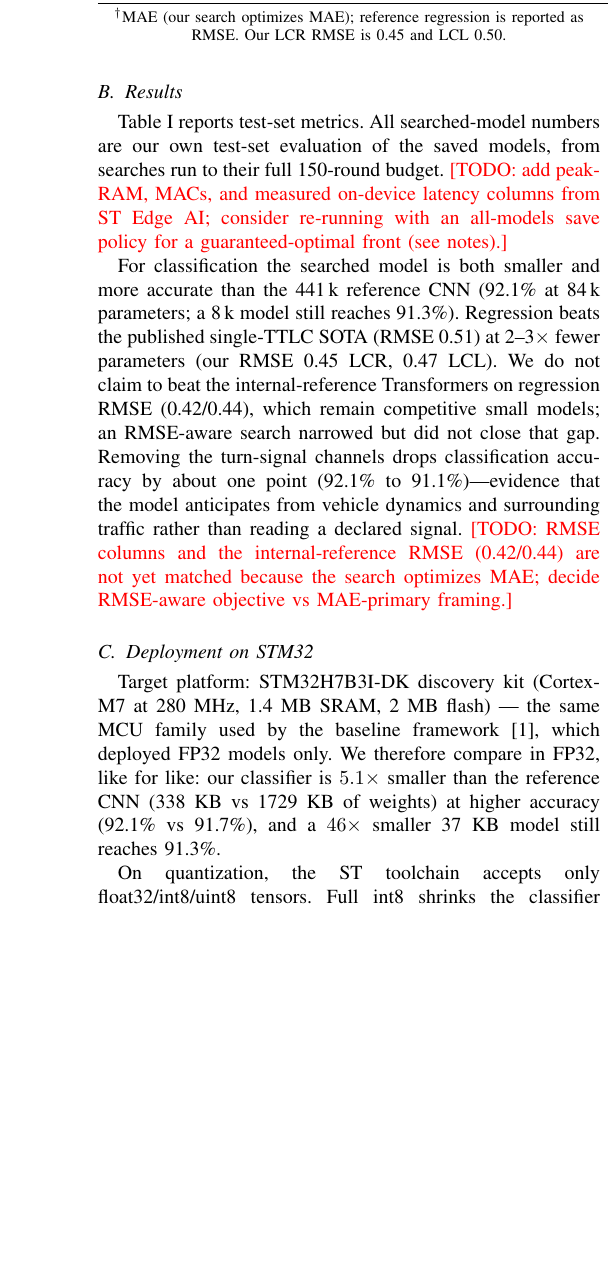
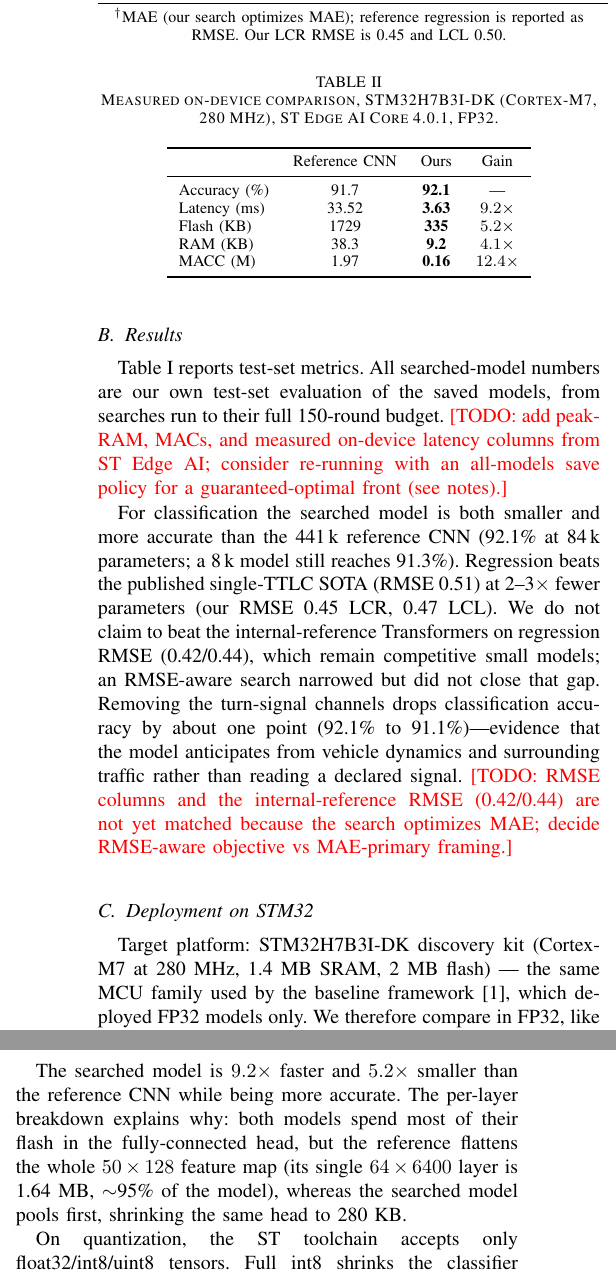
Before and after one commit to SepehrMohammady/LC-Intention-NAS, a LaTeX paper (paper/main.tex): part of one column of page 2 of 2 before the commit and two parts of the columns of page 2 of 2 after it, the two joined at a grey line, cut so that both start at the same text, the shorter picture padded with empty space. Compiled offline with pdfLaTeX.

Commit message:
MEASURED headline: ours 9.2x faster, 5.2x smaller, MORE accurate on H7B3I-DK
Real board (ST Edge AI Developer Cloud, Core 4.0.1-20581, balanced, FP32):
                     reference        ours (cls_best)   gain
  accuracy           91.69%           92.08%            higher
  latency            33.52 ms         3.628 ms          9.2x
  flash              1,769,882 B      343,254 B         5.2x
  RAM                39,168 B         9,456 B           4.1x
  MACC               1,965,360        158,094           12.4x

Estimator validated again (MACC predicted 151,937 vs 158,094 measured = 3.9%;
int16 RAM estimate x2 for fp32 ~= 9KB vs 8.42 KiB measured).

Honest refinement of the architecture claim: our model is ALSO dense-dominated
in flash (gemm_24 ~280KB of 343KB, 82%). The correct statement is not that we
avoid a large FC but that we POOL before the head (pool_18), shrinking the FC
input so the dense layer is ~5.9x smaller than the reference's 1.64MB.

paper: new Table (measured on-device comparison) + rewritten deployment prose;
PDF rebuilt. deployment.md updated with both measured rows.

```diff
--- a/paper/main.tex
+++ b/paper/main.tex
@@ -165,9 +165,34 @@ MAE-primary framing.}
 Target platform: STM32H7B3I-DK discovery kit (Cortex-M7 at 280~MHz, 1.4~MB
 SRAM, 2~MB flash) — the same MCU family used by the baseline framework
 \cite{lcintention2026}, which deployed FP32 models only. We therefore compare in
-FP32, like for like: our classifier is $5.1\times$ smaller than the reference
-CNN (338~KB vs 1729~KB of weights) at higher accuracy (92.1\% vs 91.7\%), and a
-$46\times$ smaller 37~KB model still reaches 91.3\%.
+FP32, like for like, benchmarking both models on the same board through the ST
+Edge AI Developer Cloud (Core 4.0.1, \texttt{balanced} optimization).
+Table~\ref{tab:deploy} reports measured, not estimated, figures.
+
+\begin{table}[t]
+\caption{Measured on-device comparison, STM32H7B3I-DK (Cortex-M7, 280~MHz),
+ST Edge AI Core 4.0.1, FP32.}
+\label{tab:deploy}
+\centering
+\begin{tabular}{lccc}
+\toprule
+ & Reference CNN & Ours & Gain \\
+\midrule
+Accuracy (\%)   & 91.7  & \textbf{92.1} & --- \\
+Latency (ms)    & 33.52 & \textbf{3.63} & $9.2\times$ \\
+Flash (KB)      & 1729  & \textbf{335}  & $5.2\times$ \\
+RAM (KB)        & 38.3  & \textbf{9.2}  & $4.1\times$ \\
+MACC (M)        & 1.97  & \textbf{0.16} & $12.4\times$ \\
+\bottomrule
+\end{tabular}
+\end{table}
+
+The searched model is $9.2\times$ faster and $5.2\times$ smaller than the
+reference CNN while being more accurate. The per-layer breakdown explains why:
+both models spend most of their flash in the fully-connected head, but the
+reference flattens the whole $50\times128$ feature map (its single
+$64\times6400$ layer is 1.64~MB, $\sim$95\% of the model), whereas the searched
+model pools first, shrinking the same head to 280~KB.
 
 On quantization, the ST toolchain accepts only float32/int8/uint8 tensors. Full
 int8 shrinks the classifier to 110~KB but costs accuracy on these
```
Also changed, not shown: docs/research/deployment.md (+23 -5 lines), paper/main.pdf, results/deploy/cls_best_float32.tflite.svg (added).
